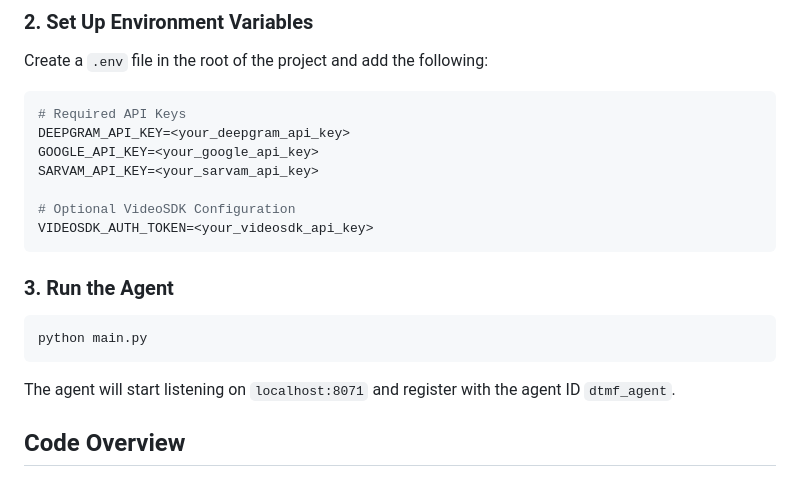
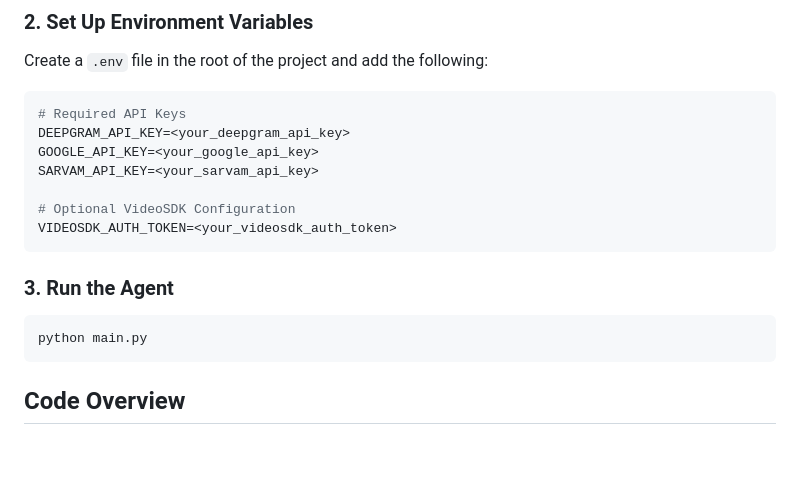
Before and after one commit to videosdk-live/agents-quickstart, a Markdown page: DTMF Event/README.md, the part around one of its changes. GitHub-like rendering; blank space fills up the shorter version.

````diff
--- a/DTMF Event/README.md
+++ b/DTMF Event/README.md
@@ -44,7 +43,7 @@ GOOGLE_API_KEY=<your_google_api_key>
 SARVAM_API_KEY=<your_sarvam_api_key>
 
 # Optional VideoSDK Configuration
-VIDEOSDK_AUTH_TOKEN=<your_videosdk_api_key>
+VIDEOSDK_AUTH_TOKEN=<your_videosdk_auth_token>
 ```
 
 ### 3. Run the Agent
@@ -52,8 +51,6 @@ VIDEOSDK_AUTH_TOKEN=<your_videosdk_api_key>
 ```bash
 python main.py
 ```
-
-The agent will start listening on `localhost:8071` and register with the agent ID `dtmf_agent`.
 
 ## Code Overview
 
````
Also changed, not shown: other parts of DTMF Event/README.md (+1 -98 lines).
